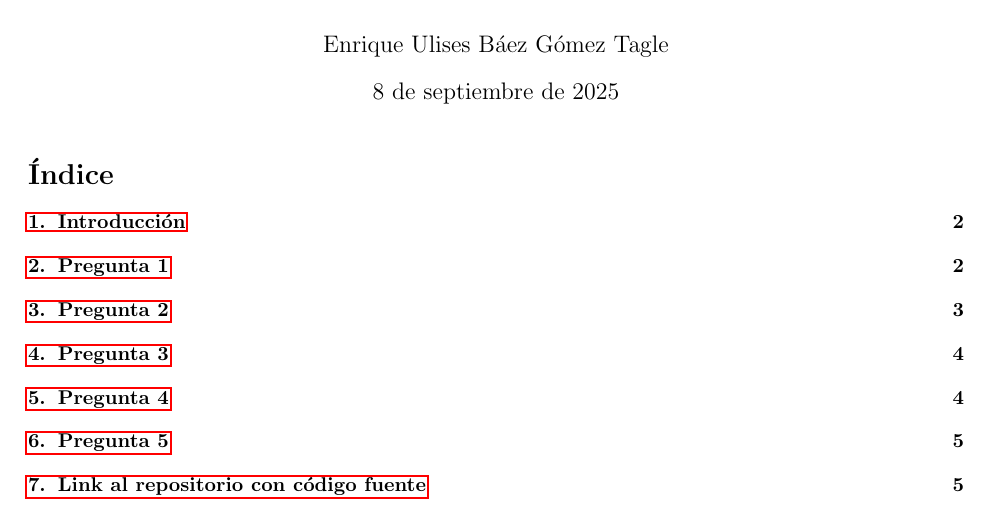
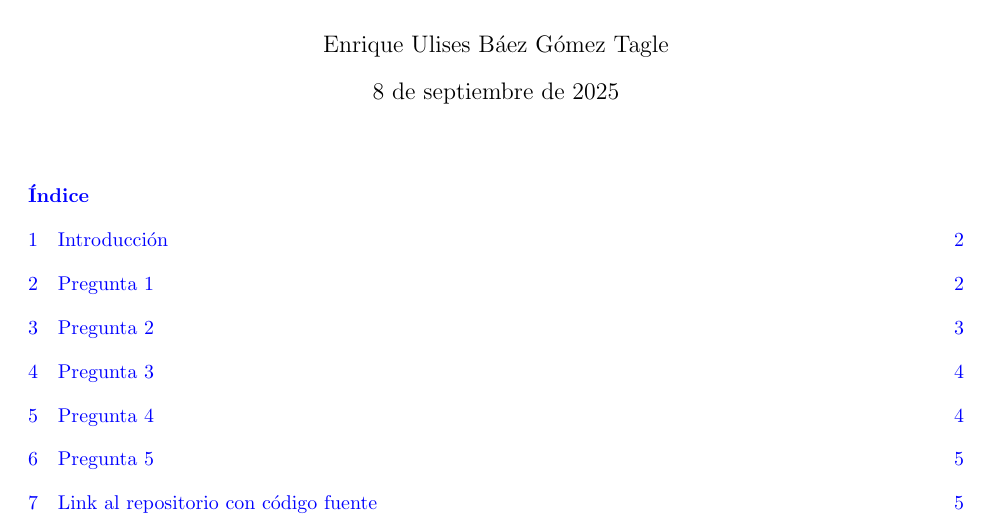
Before and after one commit to enriquegomeztagle/MCD-Econometria, a LaTeX document (HWs/MLR-practice/docs/main.tex): part of page 1 of 5, cut so that both start at the same text. Compiled offline with pdfLaTeX.

Commit message:
Enhance LaTeX document with improved formatting and hyperlink support
- Added the tocloft package for customized table of contents formatting, ensuring section titles and page numbers are displayed in blue.
- Reintroduced the hyperref package with color links for better navigation and visual appeal in the document.

```diff
--- a/HWs/MLR-practice/docs/main.tex
+++ b/HWs/MLR-practice/docs/main.tex
@@ -8,11 +8,21 @@
 \usepackage{geometry}
 \geometry{letterpaper, margin=1in}
 \usepackage{graphicx}
-\usepackage{hyperref}
 \usepackage{float}
 \usepackage{colortbl}
 \usepackage{caption}
 \captionsetup{labelfont={color=blue}, textfont={color=blue}}
+\usepackage{tocloft}
+\renewcommand{\cftsecfont}{\color{blue}}
+\renewcommand{\cftsubsecfont}{\color{blue}}
+\renewcommand{\cftsubsubsecfont}{\color{blue}}
+
+\renewcommand{\cftsecpagefont}{\color{blue}}
+\renewcommand{\cftsubsecpagefont}{\color{blue}}
+\renewcommand{\cftsubsubsecpagefont}{\color{blue}}
+\renewcommand{\cfttoctitlefont}{\color{blue}\bfseries}
+
+\usepackage[colorlinks=true, linkcolor=blue, urlcolor=blue, citecolor=blue]{hyperref}
 %%%%%%%%%%%%%%%%%%%%%%%%%%%%%%%%%%%%%%%%%%%%%%%%%%%%%%%%%%%%%%%%%%%%%%%%%%%%%%%%%%%%%%%%%%%%%%%%%%%%%%%%%%%%%%
 \title{Universidad Panamericana \\ Maestría en Ciencia de Datos \\ Econometría \\ \vspace{0.5cm} Actividad RLM}
 \author{Enrique Ulises Báez Gómez Tagle}
```
Also changed, not shown: HWs/MLR-practice/docs/main.tex (2 more changed lines).
